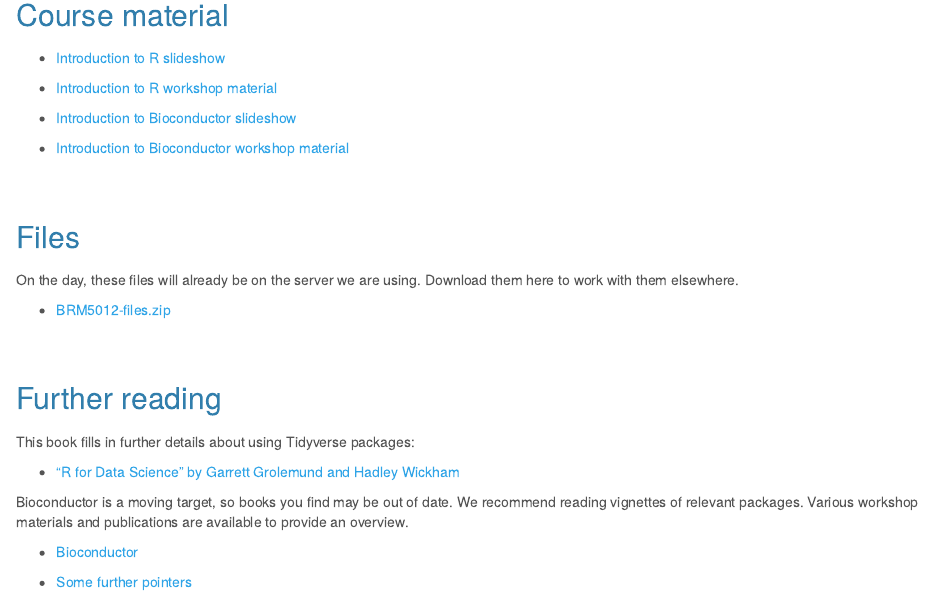
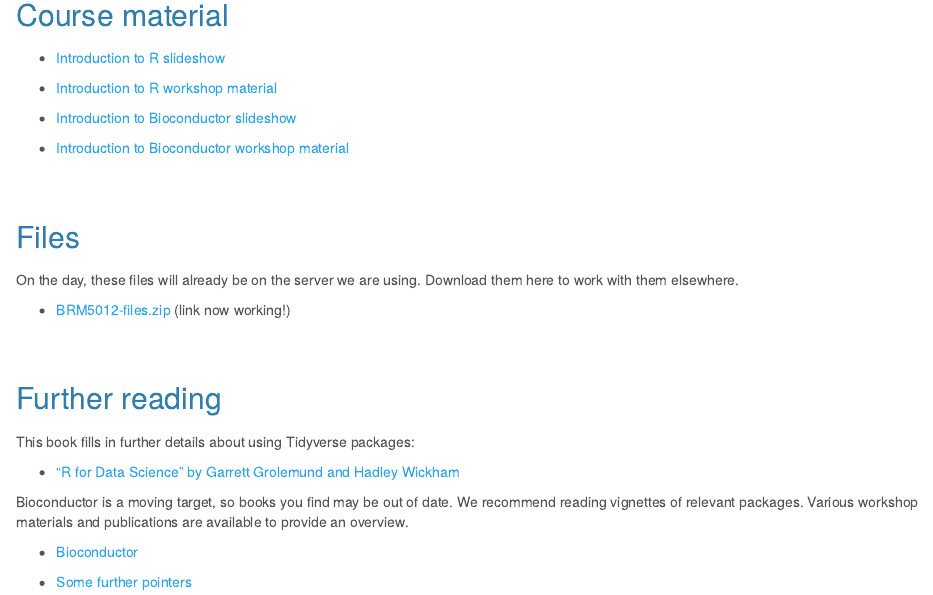
Before and after one commit to MonashBioinformaticsPlatform/2018-BRM5012-R, an R Markdown document (index.Rmd): the page in a window 1100 px wide, from 390 px down. The pictures show the output file index.html that the author committed with the source, opened offline.

Commit message:
Fix link

```diff
--- a/index.Rmd
+++ b/index.Rmd
@@ -31,7 +31,7 @@ During the workshop we will be using R on a server we run. However R is free, an
 
 On the day, these files will already be on the server we are using. Download them here to work with them elsewhere.
 
-* [BRM5012-files.zip](BRM5012-files.zip)
+* [BRM5012-files.zip](https://github.com/MonashBioinformaticsPlatform/2018-BRM5012-R/raw/master/BRM5012-files.zip) (link now working!)
 
 ## Further reading
 
```
Also changed, not shown: index.html.
